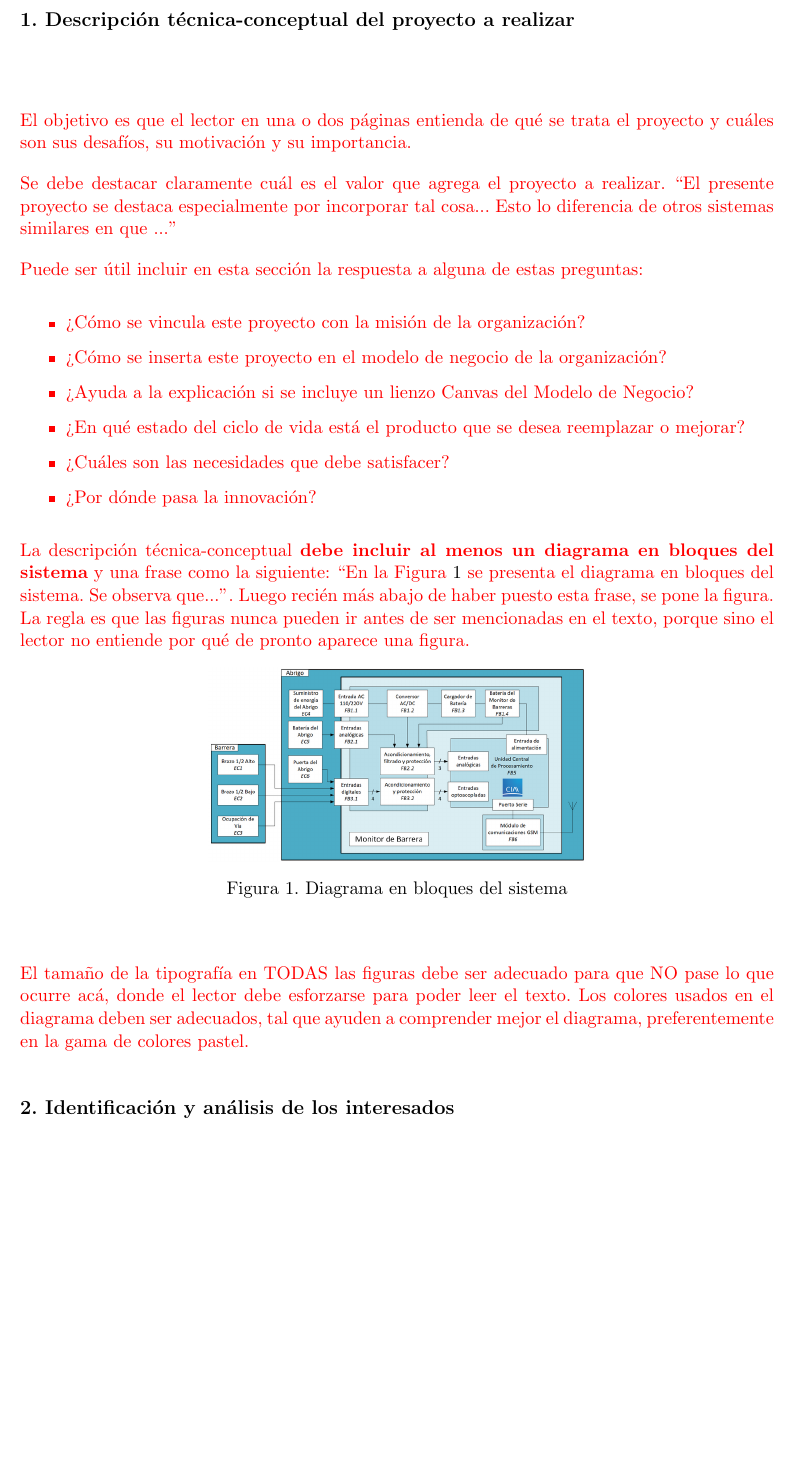
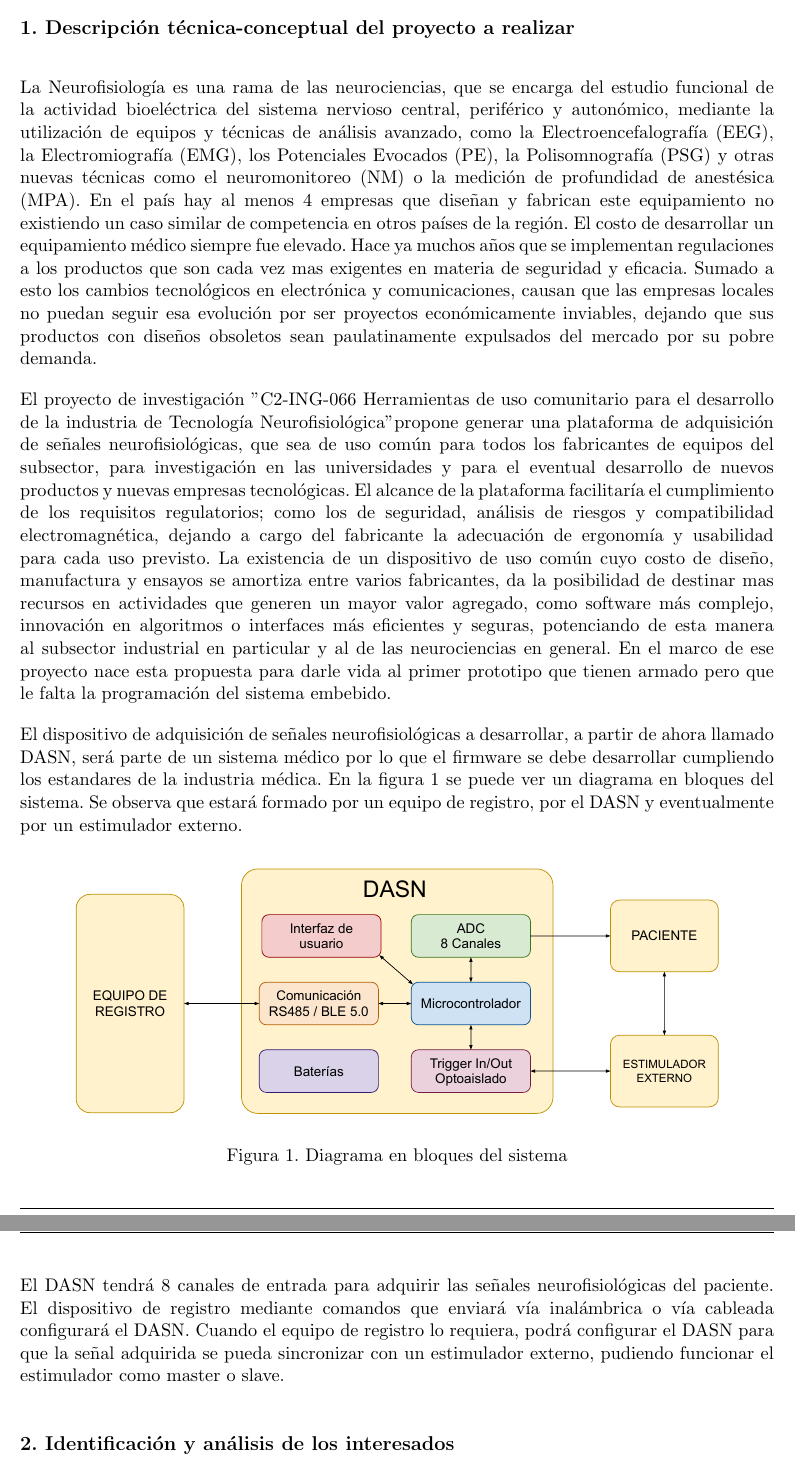
Before and after one commit to leaiava/Plantilla-planificacion, a LaTeX document (charter.tex): part of page 5 of 15 before the commit and two parts of pages 5 and 6 of 15 after it, the two joined at a grey line, cut so that both start at the same text, the shorter picture padded with empty space. Compiled offline with pdfLaTeX.

Commit message:
Caratula y punto 1 completados
Caratula y punto 1 completados, tambien se agrega diagrama en bloques del sistema

```diff
--- a/charter.tex
+++ b/charter.tex
@@ -7,7 +7,7 @@ codirector, % Uncomment to add a codirector to the title page
 
 
 % El títulos de la memoria, se usa en la carátula y se puede usar el cualquier lugar del documento con el comando \ttitle
-\titulo{Título del proyecto}
+\titulo{Firmware de dispositivo de adquisición de señales neurofisiológicas}
 
 % Nombre del posgrado, se usa en la carátula y se puede usar el cualquier lugar del documento con el comando \degreename
 \posgrado{Carrera de Especialización en Sistemas Embebidos}
@@ -17,14 +17,14 @@ codirector, % Uncomment to add a codirector to the title page
 %\posgrado{Maestría en Internet de las cosas}
 
 % Tu nombre, se puede usar el cualquier lugar del documento con el comando \authorname
-\autor{Nombre del Autor}
+\autor{Leandro Arrieta}
 
 % El nombre del director y co-director, se puede usar el cualquier lugar del documento con el comando \supname y \cosupname y \pertesupname y \pertecosupname
-\director{Nombre del Director}
+\director{Diego Coulombie}
 \pertenenciaDirector{pertenencia}
 % FIXME:NO IMPLEMENTADO EL CODIRECTOR ni su pertenencia
-\codirector{John Doe} % para que aparezca en la portada se debe descomentar la opción codirector en el documentclass
-\pertenenciaCoDirector{FIUBA}
+\codirector{Ariel Gentile} % para que aparezca en la portada se debe descomentar la opción codirector en el documentclass
+\pertenenciaCoDirector{UTN FRH}
 
 % Nombre del cliente, quien va a aprobar los resultados del proyecto, se puede usar con el comando \clientename y \empclientename
 \cliente{Nombre del cliente}
@@ -116,38 +116,53 @@ Se adjunta a esta acta la planificación inicial.
 \label{sec:descripcion}
 
 
-\begin{consigna}{red} % El bloque "consigna" se usa para poner texto en rojo y dar una pequeña ayuda sobre cómo completar la sección
+La Neurofisiología es una rama de las neurociencias, que se encarga del estudio funcional de la actividad bioeléctrica del sistema nervioso central, periférico y autonómico, mediante la utilización de equipos y técnicas de análisis avanzado, como la Electroencefalografía (EEG), la Electromiografía (EMG), los Potenciales Evocados (PE), la Polisomnografía (PSG) y otras nuevas técnicas como el neuromonitoreo (NM) o la medición de profundidad de anestésica (MPA). En el país hay al menos 4 empresas que diseñan y fabrican este equipamiento no existiendo un caso similar de competencia en otros países de la región. El costo de desarrollar un equipamiento médico siempre fue elevado. Hace ya muchos años que se implementan regulaciones a los productos que son cada vez mas exigentes en materia de seguridad y eficacia. Sumado a esto los cambios tecnológicos en electrónica y comunicaciones, causan que las empresas locales no puedan seguir esa evolución por ser proyectos económicamente inviables, dejando que sus productos con diseños obsoletos sean paulatinamente expulsados del mercado por su pobre demanda.
 
-El objetivo es que el lector en una o dos páginas entienda de qué se trata el proyecto y cuáles son sus desafíos, su motivación y su importancia.
+El proyecto de investigación ''C2-ING-066 Herramientas de uso comunitario para el desarrollo de la industria de Tecnología Neurofisiológica" propone generar una plataforma de adquisición de señales neurofisiológicas, que sea de uso común para todos los fabricantes de equipos del subsector, para investigación en las universidades y para el eventual desarrollo de nuevos productos y nuevas empresas tecnológicas. El alcance de la plataforma facilitaría el cumplimiento de los requisitos regulatorios; como los de seguridad, análisis de riesgos y compatibilidad electromagnética, dejando a cargo del fabricante la adecuación de ergonomía y usabilidad para cada uso previsto. La existencia de un dispositivo de uso común cuyo costo de diseño, manufactura y ensayos se amortiza entre varios fabricantes, da la posibilidad de destinar mas recursos en actividades que generen un mayor valor agregado, como software más complejo, innovación en algoritmos o interfaces más eficientes y seguras, potenciando de esta manera al subsector industrial en particular y al de las neurociencias en general. En el marco de ese proyecto nace esta propuesta para darle vida al primer prototipo que tienen armado pero que le falta la programación del sistema embebido.
 
-Se debe destacar claramente cuál es el valor que agrega el proyecto a realizar. ``El presente proyecto se destaca especialmente por incorporar tal cosa... Esto lo diferencia de otros sistemas similares en que ...''
-
-Puede ser útil incluir en esta sección la respuesta a alguna de estas preguntas:
-
-\begin{itemize}
-	\item ¿Cómo se vincula este proyecto con la misión de la organización?
-	\item ¿Cómo se inserta este proyecto en el modelo de negocio de la organización?
-	\item ¿Ayuda a la explicación si se incluye un lienzo Canvas del Modelo de Negocio?
-	\item ¿En qué estado del ciclo de vida está el producto que se desea reemplazar o mejorar?
-	\item ¿Cuáles son las necesidades que debe satisfacer?
-	\item ¿Por dónde pasa la innovación?
-\end{itemize}
-
-La descripción técnica-conceptual \textbf{debe incluir al menos un diagrama en bloques del sistema} y una frase como la siguiente: ``En la Figura \ref{fig:diagBloques} se presenta el diagrama en bloques del sistema. Se observa que...''. Luego recién más abajo de haber puesto esta frase, se pone la figura. La regla es que las figuras nunca pueden ir antes de ser mencionadas en el texto, porque sino el lector no entiende por qué de pronto aparece una figura.
-
-%\vspace{25px}
+El dispositivo de adquisición de señales neurofisiológicas a desarrollar, a partir de ahora llamado DASN, será parte de un sistema médico por lo que el firmware se debe desarrollar cumpliendo los estandares de la industria médica. En la figura \ref{fig:diagBloquesSistema} se puede ver un diagrama en bloques del sistema. Se observa que estará formado por un equipo de registro, por el DASN y eventualmente por un estimulador externo.
 
 \begin{figure}[htpb]
 \centering
-\includegraphics[width=.5\textwidth]{./Figuras/diagBloques.png}
+\includegraphics[width=0.9\textwidth]{./Figuras/DiagramaEnBloquesDASN.pdf}
 \caption{Diagrama en bloques del sistema}
-\label{fig:diagBloques}
+\label{fig:diagBloquesSistema}
 \end{figure}
 
-\vspace{25px}
+El DASN tendrá 8 canales de entrada para adquirir las señales neurofisiológicas del paciente. El dispositivo de registro mediante comandos que enviará vía inalámbrica o vía cableada configurará el DASN. Cuando el equipo de registro lo requiera, podrá configurar el DASN para que la señal adquirida se pueda sincronizar con un estimulador externo, pudiendo funcionar el estimulador como master o slave.
 
-El tamaño de la tipografía en TODAS las figuras debe ser adecuado para que NO pase lo que ocurre acá, donde el lector debe esforzarse para poder leer el texto. Los colores usados en el diagrama deben ser adecuados, tal que ayuden a comprender mejor el diagrama, preferentemente en la gama de colores pastel.
-\end{consigna}
+%\begin{consigna}{red} % El bloque "consigna" se usa para poner texto en rojo y dar una pequeña ayuda sobre cómo completar la sección
+%
+%El objetivo es que el lector en una o dos páginas entienda de qué se trata el proyecto y cuáles son sus desafíos, su motivación y su importancia.
+%
+%Se debe destacar claramente cuál es el valor que agrega el proyecto a realizar. ``El presente proyecto se destaca especialmente por incorporar tal cosa... Esto lo diferencia de otros sistemas similares en que ...''
+%
+%Puede ser útil incluir en esta sección la respuesta a alguna de estas preguntas:
+%
+%\begin{itemize}
+%	\item ¿Cómo se vincula este proyecto con la misión de la organización?
+%	\item ¿Cómo se inserta este proyecto en el modelo de negocio de la organización?
+%	\item ¿Ayuda a la explicación si se incluye un lienzo Canvas del Modelo de Negocio?
+%	\item ¿En qué estado del ciclo de vida está el producto que se desea reemplazar o mejorar?
+%	\item ¿Cuáles son las necesidades que debe satisfacer?
+%	\item ¿Por dónde pasa la innovación?
+%\end{itemize}
+%
+%La descripción técnica-conceptual \textbf{debe incluir al menos un diagrama en bloques del sistema} y una frase como la siguiente: ``En la Figura \ref{fig:diagBloques} se presenta el diagrama en bloques del sistema. Se observa que...''. Luego recién más abajo de haber puesto esta frase, se pone la figura. La regla es que las figuras nunca pueden ir antes de ser mencionadas en el texto, porque sino el lector no entiende por qué de pronto aparece una figura.
+%
+%%\vspace{25px}
+%
+%\begin{figure}[htpb]
+%\centering
+%\includegraphics[width=.5\textwidth]{./Figuras/diagBloques.png}
+%\caption{Diagrama en bloques del sistema}
+%\label{fig:diagBloques}
+%\end{figure}
+%
+%\vspace{25px}
+%
+%El tamaño de la tipografía en TODAS las figuras debe ser adecuado para que NO pase lo que ocurre acá, donde el lector debe esforzarse para poder leer el texto. Los colores usados en el diagrama deben ser adecuados, tal que ayuden a comprender mejor el diagrama, preferentemente en la gama de colores pastel.
+%\end{consigna}
 
 
 \section{2. Identificación y análisis de los interesados}
```
Also changed, not shown: Figuras/DiagramaEnBloquesDASN.pdf (added), charter.pdf, charter.tex (2 more changed lines).
